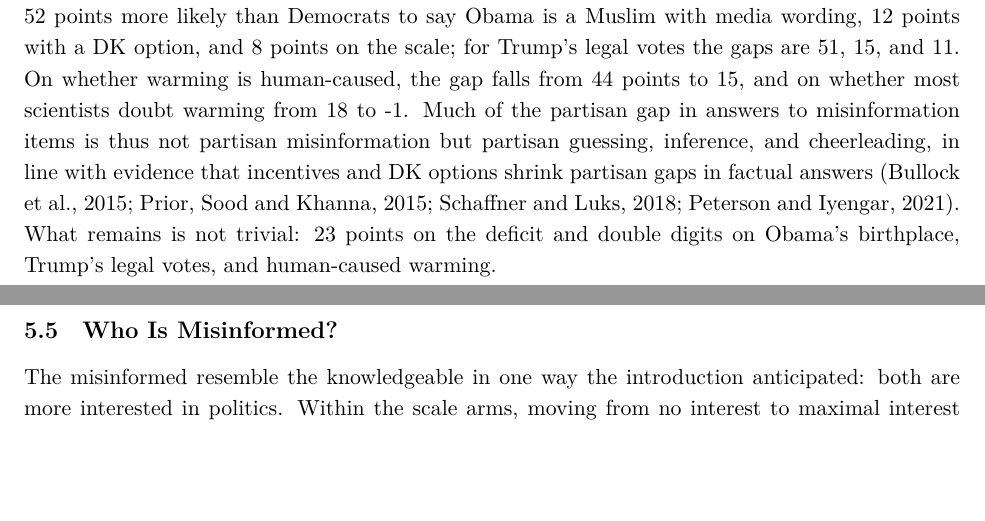
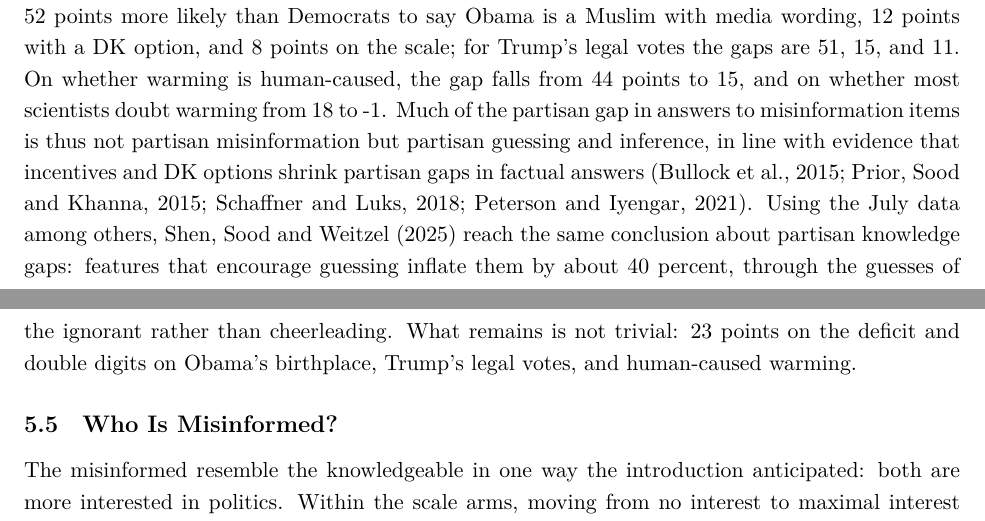
Before and after one commit to soodoku/waters-of-casablanca, a LaTeX paper (ms/main.tex): two parts of pages 15 and 16 of 26, joined at a grey line, cut so that both start at the same text, the shorter picture padded with empty space. Compiled offline with XeLaTeX.

Commit message:
Credit Shen, Sood and Weitzel for the July partisan-gap result; drop a validation note from the Pew reference
Co-Authored-By: Claude Opus 5.5 (1M context) <noreply@anthropic.com>

```diff
--- a/ms/main.tex
+++ b/ms/main.tex
@@ -213,7 +213,7 @@ If the measure captures motivated misinformation, Republicans should be more mis
 \label{fig:gaps}
 \end{figure}
 
-The gaps are much smaller on the scale than in multiple-choice answers. Republicans were \gapMuslimMedia{} points more likely than Democrats to say Obama is a Muslim with media wording, \gapMuslimMc{} points with a DK option, and \gapMuslimScale{} points on the scale; for Trump's legal votes the gaps are \gapFraudMedia{}, \gapFraudMc{}, and \gapFraudScale{}. On whether warming is human-caused, the gap falls from \gapWarmingMc{} points to \gapWarmingScale{}, and on whether most scientists doubt warming from \gapScienceMc{} to \gapScienceScale{}. Much of the partisan gap in answers to misinformation items is thus not partisan misinformation but partisan guessing, inference, and cheerleading, in line with evidence that incentives and DK options shrink partisan gaps in factual answers \citep{bullock2015, prior2015, schaffner2018, peterson2021}. What remains is not trivial: \gapDeficitScale{} points on the deficit and double digits on Obama's birthplace, Trump's legal votes, and human-caused warming.
+The gaps are much smaller on the scale than in multiple-choice answers. Republicans were \gapMuslimMedia{} points more likely than Democrats to say Obama is a Muslim with media wording, \gapMuslimMc{} points with a DK option, and \gapMuslimScale{} points on the scale; for Trump's legal votes the gaps are \gapFraudMedia{}, \gapFraudMc{}, and \gapFraudScale{}. On whether warming is human-caused, the gap falls from \gapWarmingMc{} points to \gapWarmingScale{}, and on whether most scientists doubt warming from \gapScienceMc{} to \gapScienceScale{}. Much of the partisan gap in answers to misinformation items is thus not partisan misinformation but partisan guessing and inference, in line with evidence that incentives and DK options shrink partisan gaps in factual answers \citep{bullock2015, prior2015, schaffner2018, peterson2021}. Using the July data among others, \citet{shen2025} reach the same conclusion about partisan knowledge gaps: features that encourage guessing inflate them by about 40 percent, through the guesses of the ignorant rather than cheerleading. What remains is not trivial: \gapDeficitScale{} points on the deficit and double digits on Obama's birthplace, Trump's legal votes, and human-caused warming.
 
 \subsection{Who Is Misinformed?}
 
```
Also changed, not shown: ms/references.bib (+1 -1 lines), ms/main.pdf.
